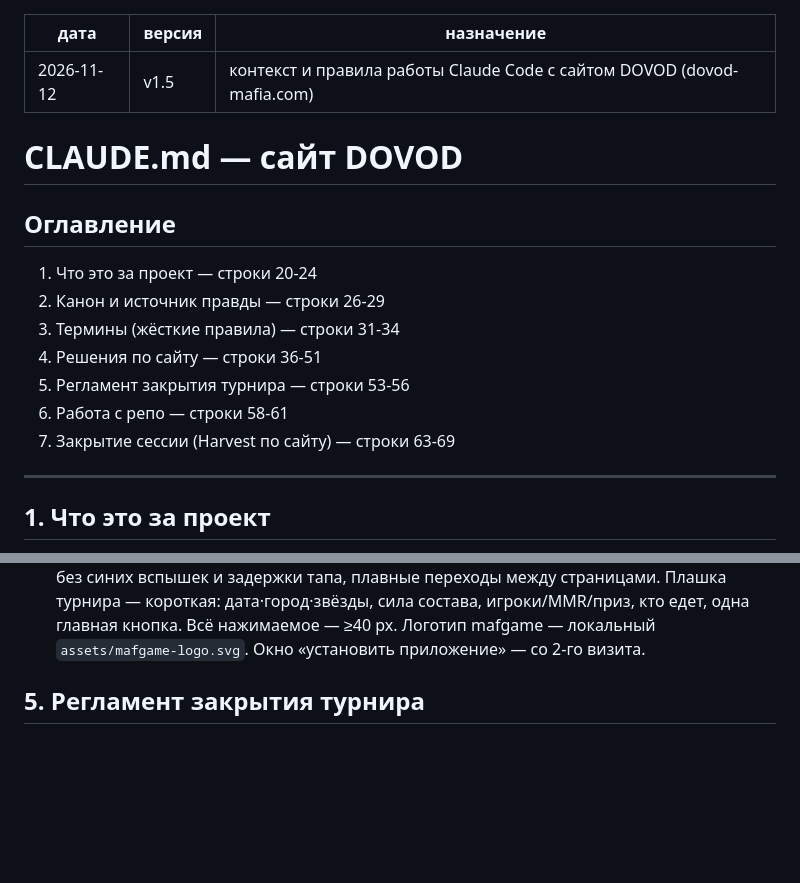
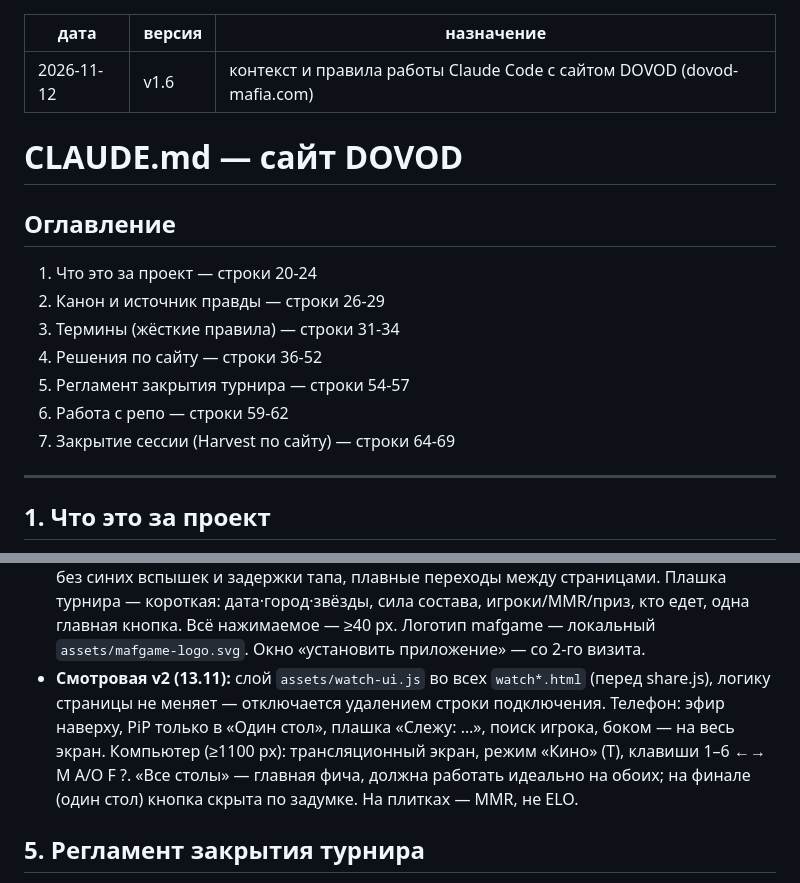
Before and after one commit to ValeriiScz/bitvachempionov2026, a Markdown page: CLAUDE.md, 2 parts joined by grey strips. GitHub-like rendering; blank space fills up the shorter version.

Commit message:
CLAUDE.md v1.6: смотровая v2 (watch-ui.js)
Co-Authored-By: Claude Opus 5.5 <noreply@anthropic.com>
Claude-Session: https://claude.ai/code/session_01MKjYoXGaFEP1ZmCd6GiTVv

```diff
--- a/CLAUDE.md
+++ b/CLAUDE.md
@@ -1,6 +1,6 @@
 ---
 дата: 2026-11-12
-версия: v1.5
+версия: v1.6
 назначение: контекст и правила работы Claude Code с сайтом DOVOD (dovod-mafia.com)
 ---
 
@@ -10,10 +10,10 @@
 1. Что это за проект — строки 20-24
 2. Канон и источник правды — строки 26-29
 3. Термины (жёсткие правила) — строки 31-34
-4. Решения по сайту — строки 36-51
-5. Регламент закрытия турнира — строки 53-56
-6. Работа с репо — строки 58-61
-7. Закрытие сессии (Harvest по сайту) — строки 63-69
+4. Решения по сайту — строки 36-52
+5. Регламент закрытия турнира — строки 54-57
+6. Работа с репо — строки 59-62
+7. Закрытие сессии (Harvest по сайту) — строки 64-69
 
 ---
 
@@ -49,6 +49,7 @@
 - **ELO справочно (12.11):** опора — MMR (первая колонка, группы и сортировка по тиру MMR); ELO правее, с датой снимка. Свежий ELO по составам незавершённых турниров — робот «ELO markery» (вт/пт и при новом составе).
 - **Плашка турнира (12.11):** «Кто едет» — 10 аватаров топа по MMR без ников (обводка = тир), «A/B/C и выше» цифрами; **сила состава** — значок (5 столбиков + слово: мягкий / ниже среднего / средний / выше среднего / экстремальный) на «Турниры», «Календарь», главной. Решение 12.11 (v1.9 робота): считается для ВСЕХ турниров календаря за окно (6 полных месяцев до текущего + текущий + будущие), без онлайна/отмен/командных; **две группы, сравниваются только внутри себя: рейтинговые (со звёздами, вкл. финалы серийников) и серии**; **поправка на размер**: шанс эталонного игрока тира A (MMR 1700) по модели MMR дойти до цели (≤12 человек — подиум, больше — финал топ-10), делённый на шанс при равных K/(N+1); меньше — жёстче; уровни по долям 20/40/60/80% в своей группе. Собирающиеся турниры (записано <95% ожидаемого) получают **прогноз**: оценка по уже записанным, как если бы турнир был на N записанных (мест в финале/тройке пропорционально меньше); пунктирная рамка и подпись «прогноз (20/40)»; прогноз встаёт в шкалу собранных составов, не сдвигая её; минимум 5 записанных с MMR (решение 12.11). Очки L3/S2/A1 и C+ — только в подсказке. Прошедшие замораживаются (`data/strength.json`, frozen). Данные для страниц — `data/strength.js`. Пересчёт: каждую ночь (refresh-data) и в прогонах робота MMR.
 - **Интерфейс (дизайн-ревью 13.11):** общий слой `assets/dv-ui.js` (подключается из `share.js`, т.е. на всех страницах): на телефоне одно нижнее меню «Сейчас · Турниры · Календарь · Серии · Ещё» (кроме страниц турниров со своим `.tabbar`, смотровых и `?embed=1`); подписи не мельче 11 px и контраст не ниже 4.5:1 — правится автоматически; без синих вспышек и задержки тапа, плавные переходы между страницами. Плашка турнира — короткая: дата·город·звёзды, сила состава, игроки/MMR/приз, кто едет, одна главная кнопка. Всё нажимаемое — ≥40 px. Логотип mafgame — локальный `assets/mafgame-logo.svg`. Окно «установить приложение» — со 2-го визита.
+- **Смотровая v2 (13.11):** слой `assets/watch-ui.js` во всех `watch*.html` (перед share.js), логику страницы не меняет — отключается удалением строки подключения. Телефон: эфир наверху, PiP только в «Один стол», плашка «Слежу: …», поиск игрока, боком — на весь экран. Компьютер (≥1100 px): трансляционный экран, режим «Кино» (T), клавиши 1–6 ←→ M A/O F ?. «Все столы» — главная фича, должна работать идеально на обоих; на финале (один стол) кнопка скрыта по задумке. На плитках — MMR, не ELO.
 
 ## 5. Регламент закрытия турнира
 - Порядок — README, раздел «Как ЗАКРЫВАТЬ турнир» (официальная таблица mafgame 1:1, не пересчитывать самим).
```
